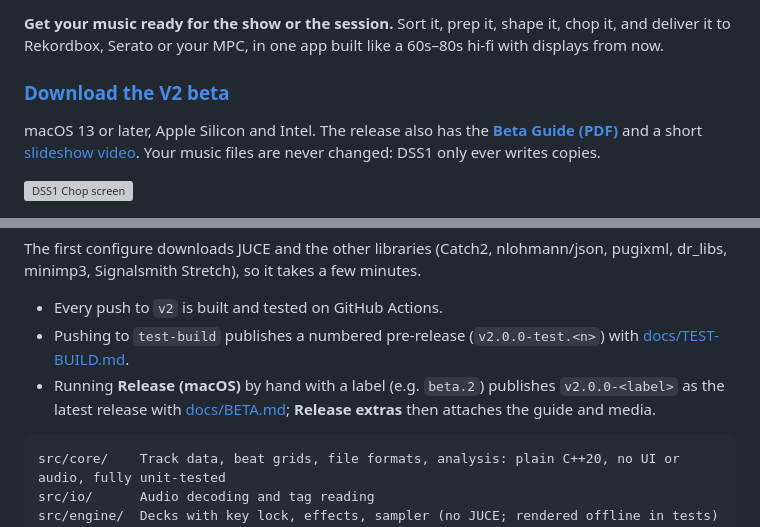
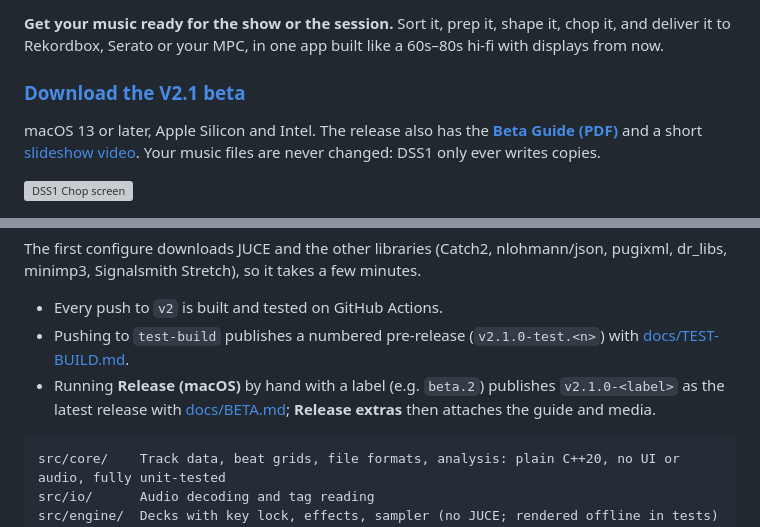
Before and after one commit to DarrenAlexanderCole/DSS1, a Markdown page: README.md, 2 parts joined by grey strips. Drawn GitHub-style; grey boxes are pictures that could not be loaded.

````diff
--- a/README.md
+++ b/README.md
@@ -5,7 +5,7 @@
 **Get your music ready for the show or the session.** Sort it, prep it, shape it, chop it, and deliver it to
 Rekordbox, Serato or your MPC, in one app built like a 60s–80s hi-fi with displays from now.
 
-### [Download the V2 beta](https://github.com/DarrenAlexanderCole/DSS1/releases/latest)
+### [Download the V2.1 beta](https://github.com/DarrenAlexanderCole/DSS1/releases/latest)
 
 macOS 13 or later, Apple Silicon and Intel. The release also has the **[Beta Guide (PDF)](https://github.com/DarrenAlexanderCole/DSS1/raw/v2/docs/DSS1-V2-Beta-Guide.pdf)**
 and a short [slideshow video](https://github.com/DarrenAlexanderCole/DSS1/raw/v2/docs/media/DSS1-V2-Beta-Slides.mp4).
@@ -71,8 +82,8 @@ The first configure downloads JUCE and the other libraries (Catch2, nlohmann/jso
 Signalsmith Stretch), so it takes a few minutes.
 
 - Every push to `v2` is built and tested on GitHub Actions.
-- Pushing to `test-build` publishes a numbered pre-release (`v2.0.0-test.<n>`) with [docs/TEST-BUILD.md](docs/TEST-BUILD.md).
-- Running **Release (macOS)** by hand with a label (e.g. `beta.2`) publishes `v2.0.0-<label>` as the latest
+- Pushing to `test-build` publishes a numbered pre-release (`v2.1.0-test.<n>`) with [docs/TEST-BUILD.md](docs/TEST-BUILD.md).
+- Running **Release (macOS)** by hand with a label (e.g. `beta.2`) publishes `v2.1.0-<label>` as the latest
   release with [docs/BETA.md](docs/BETA.md); **Release extras** then attaches the guide and media.
 
 ```
````
Also changed, not shown: other parts of README.md (+11 -0 lines), docs/BETA.md (+14 -1 lines), docs/screenshots/07_deluxe.jpg (added), docs/screenshots/08_ftwrk.jpg (added), 5 other files.
